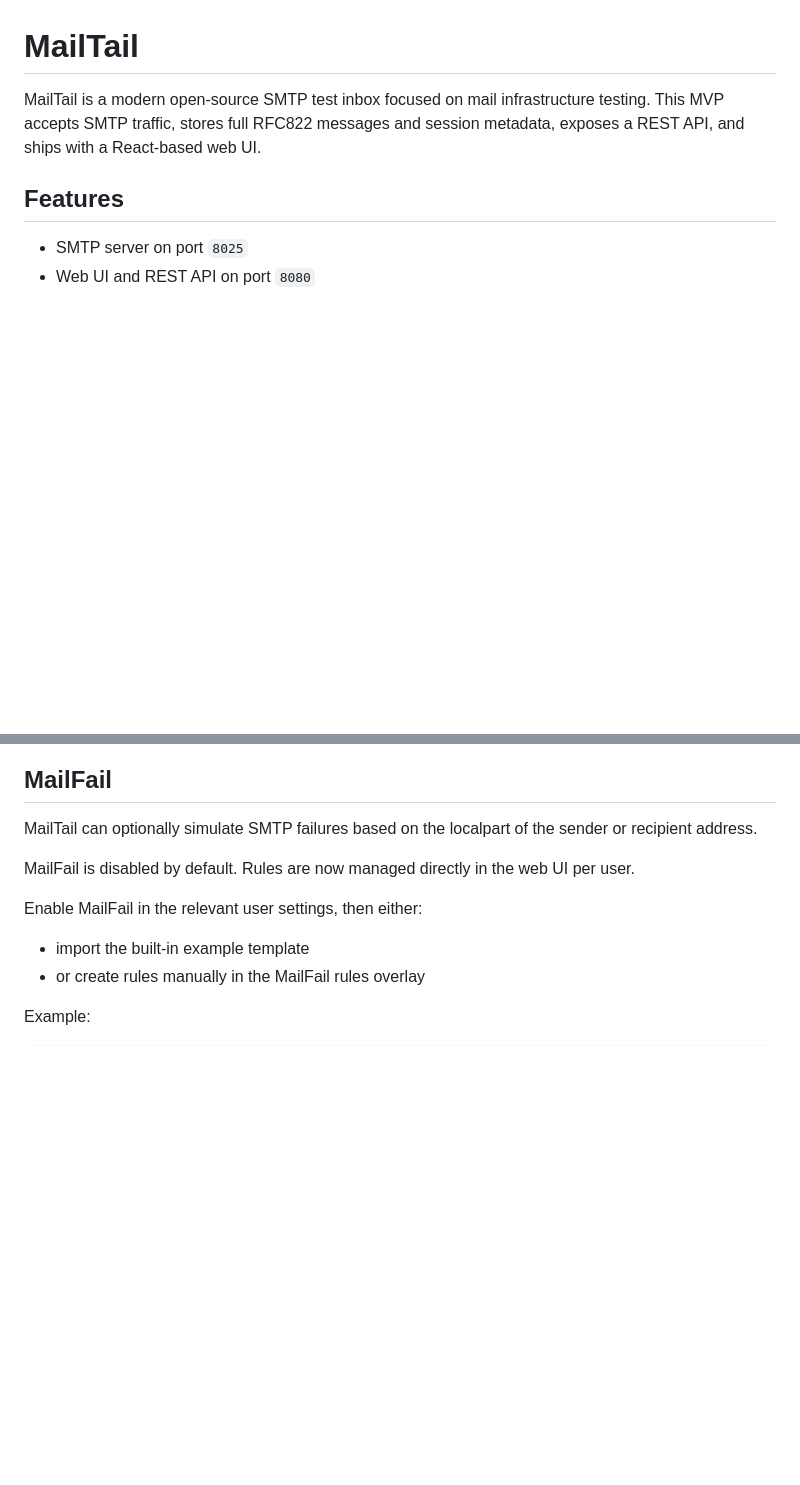
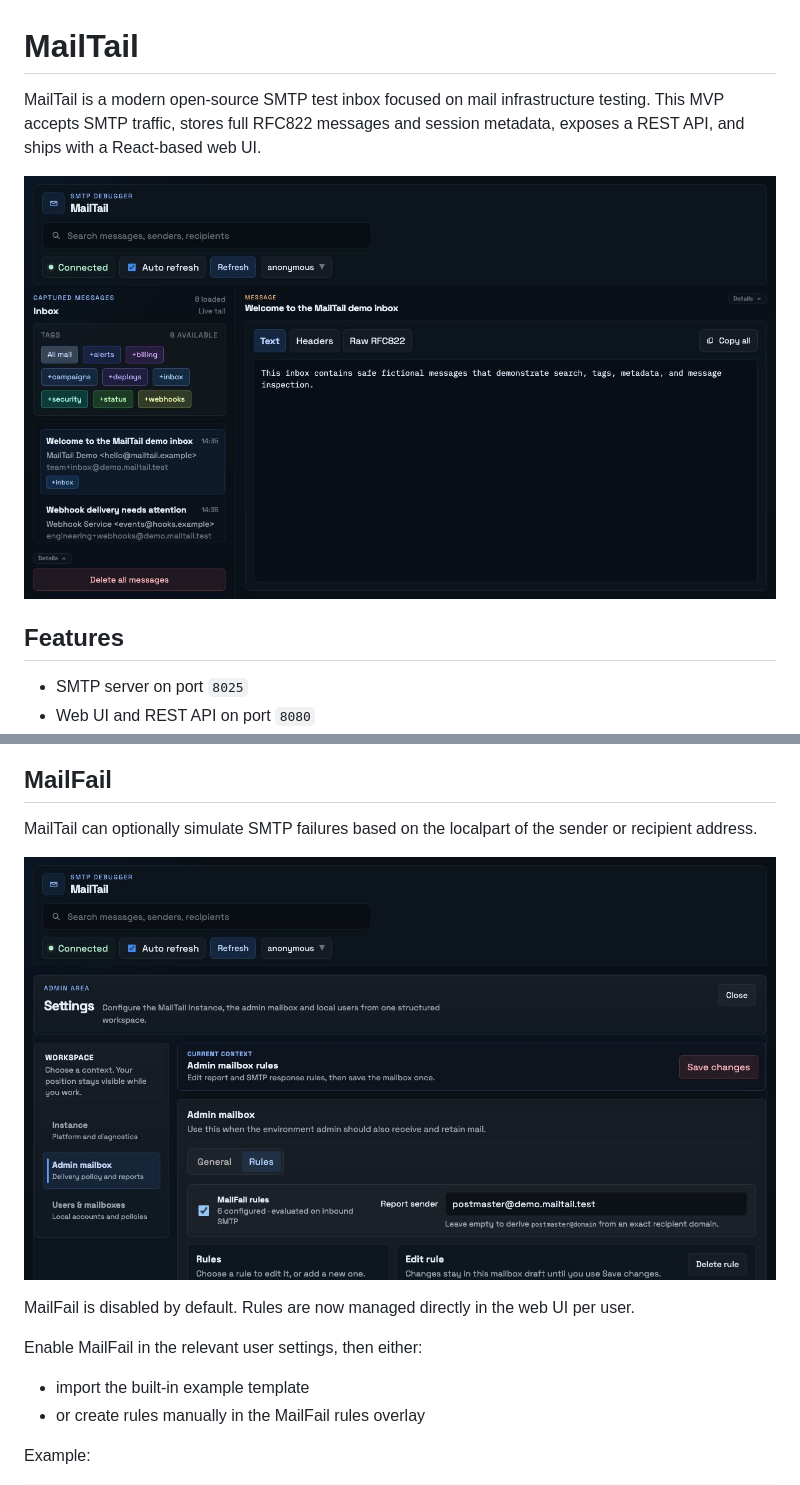
Before and after one commit to vquie/MailTail, a Markdown page: README.md, 2 parts joined by grey strips. Rendered like a GitHub page; pictures changed too: docs/images/mailtail-inbox.png (added), docs/images/mailtail-rules.png (added); blank space fills up the shorter version.

Commit message:
Add screenshots to README for inbox and rules
Introduced visual example of MailTail inbox with demo messages
Added screenshot of MailFail rules workspace for better context

```diff
--- a/README.md
+++ b/README.md
@@ -1,6 +1,8 @@
 # MailTail
 
 MailTail is a modern open-source SMTP test inbox focused on mail infrastructure testing. This MVP accepts SMTP traffic, stores full RFC822 messages and session metadata, exposes a REST API, and ships with a React-based web UI.
+
+![MailTail inbox with fictional demo messages, tags, and message inspection](docs/images/mailtail-inbox.png)
 
 ## Features
 
@@ -223,6 +225,8 @@ curl --url smtp://localhost:8025 \
 
 MailTail can optionally simulate SMTP failures based on the localpart of the sender or recipient address.
 
+![MailFail rule workspace with SMTP response and feedback report rules](docs/images/mailtail-rules.png)
+
 MailFail is disabled by default. Rules are now managed directly in the web UI per user.
 
 Enable MailFail in the relevant user settings, then either:
```
